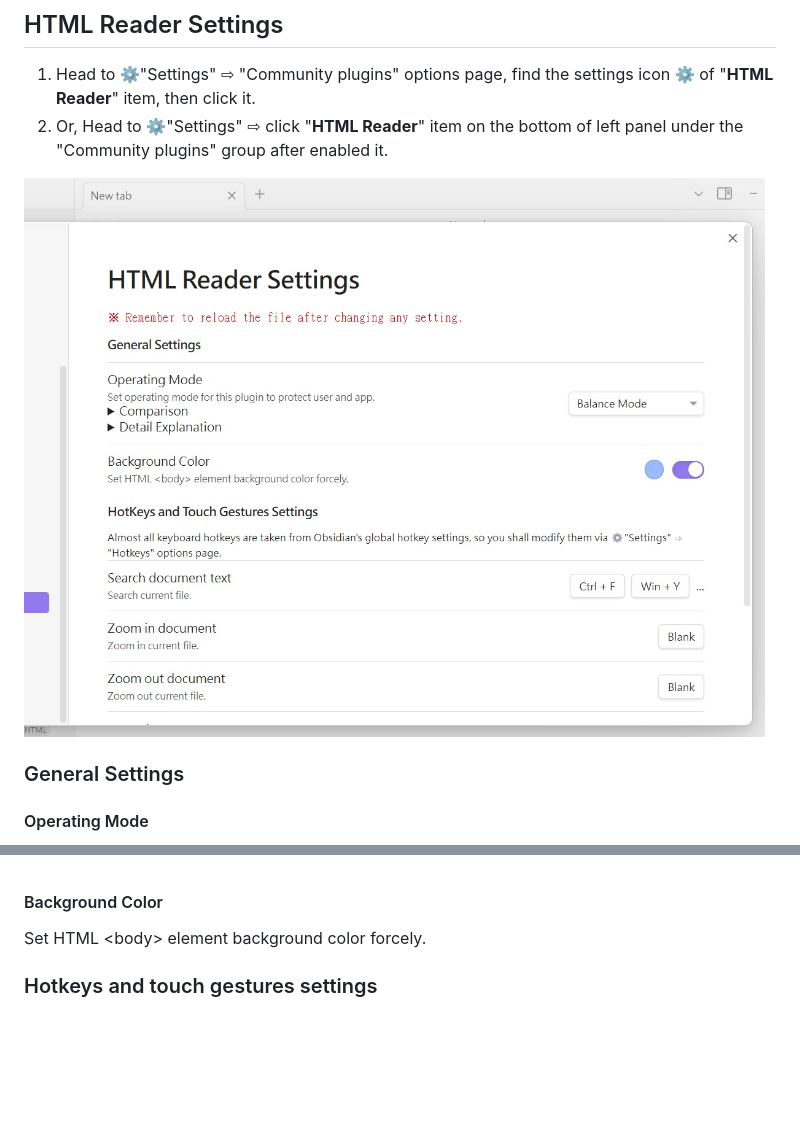
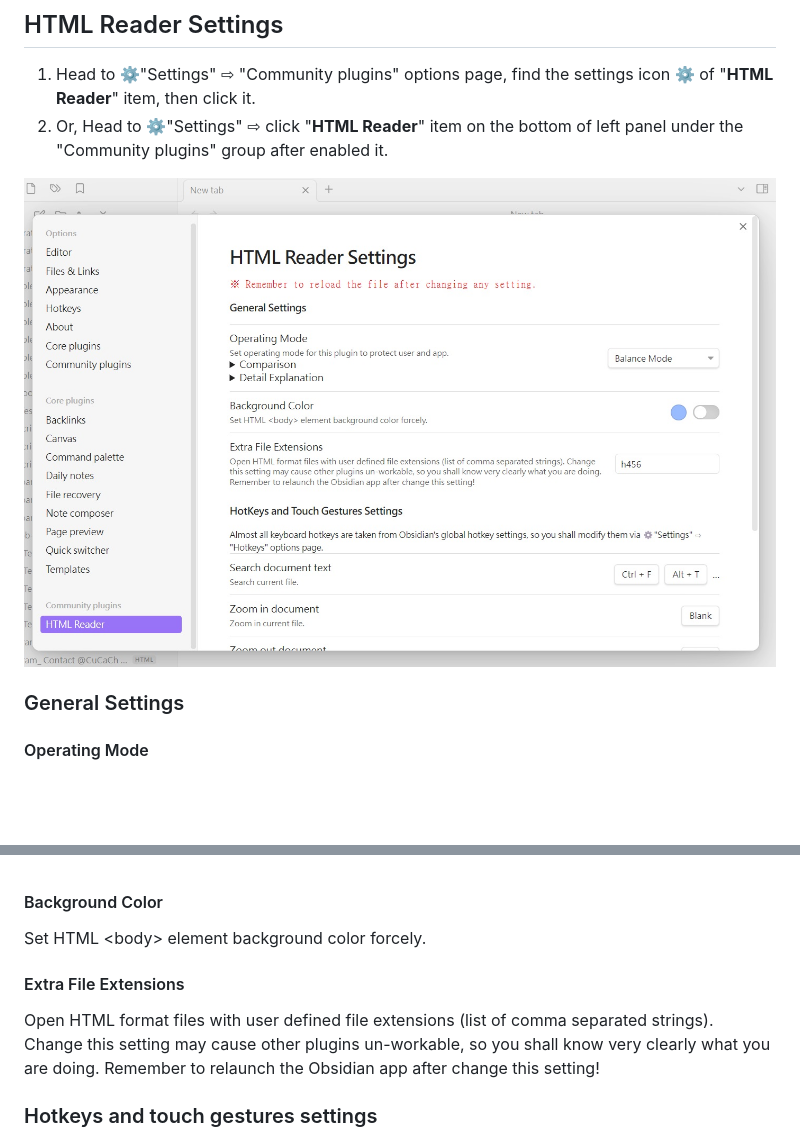
Before and after one commit to nuthrash/obsidian-html-plugin, a Markdown page: README.md, 2 parts joined by grey strips. Drawn GitHub-style; pictures changed too: assets/images/screenshots/HtmlReadedSettings1.jpg; blank space fills up the shorter version.

Commit message:
Version 1.0.12 1. Add supporting extra file extensions for HTML files. (#18) 2. Modify scaling method to avoid conflict with some HTML files' CSS attributes. (#20)

```diff
--- a/README.md
+++ b/README.md
@@ -101,6 +101,8 @@ This section would try to explain some terms used by Operating Mode more detail.
 #### Background Color
 Set HTML &lt;body&gt; element background color forcely.
 
+#### Extra File Extensions
+Open HTML format files with user defined file extensions (list of comma separated strings). Change this setting may cause other plugins un-workable, so you shall know very clearly what you are doing. Remember to relaunch the Obsidian app after change this setting!
 
 ### Hotkeys and touch gestures settings
 Almost all keyboard hotkeys are taken from Obsidian's global hotkey settings, so you shall modify them via ⚙"Settings" ⇨ "Hotkeys" options page. <br>
```
Also changed, not shown: 6 other files.
